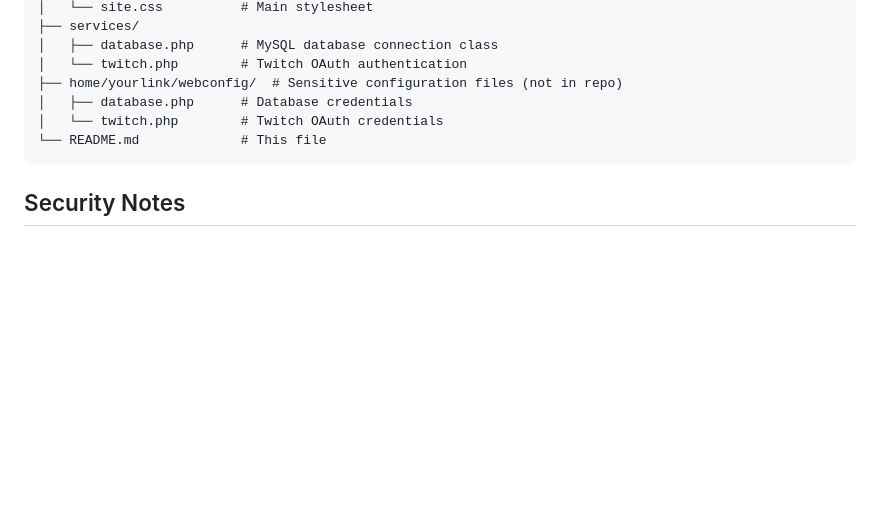
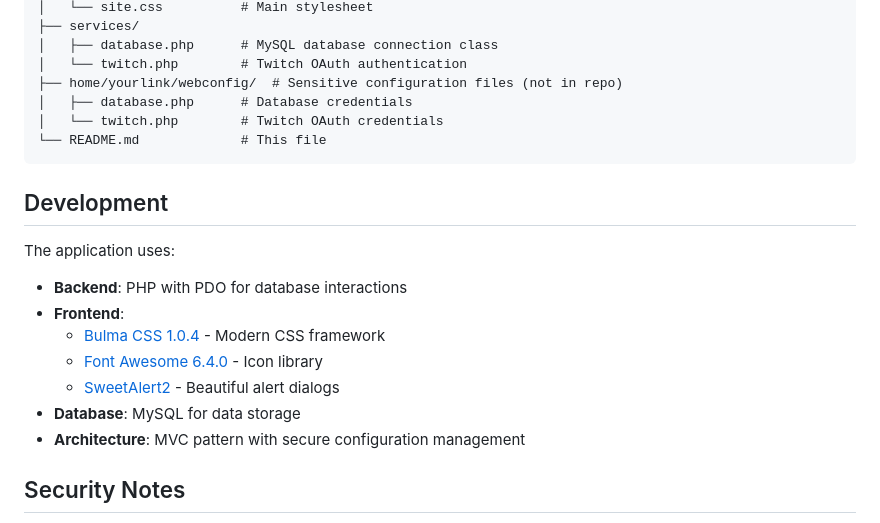
Before and after one commit to LochStudios/yourlinks.click, a Markdown page: README.md, the part around the change. Rendered like a GitHub page; blank space fills up the shorter version.

Commit message:
Add development stack details to README
Added a new section outlining backend, frontend, database, and architecture technologies used in the application for developer reference.

````diff
--- a/README.md
+++ b/README.md
@@ -157,6 +157,17 @@ yourlinks.click/
 └── README.md             # This file
 ```
 
+## Development
+
+The application uses:
+- **Backend**: PHP with PDO for database interactions
+- **Frontend**:
+  - [Bulma CSS 1.0.4](https://bulma.io/) - Modern CSS framework
+  - [Font Awesome 6.4.0](https://fontawesome.com/) - Icon library
+  - [SweetAlert2](https://sweetalert2.github.io/) - Beautiful alert dialogs
+- **Database**: MySQL for data storage
+- **Architecture**: MVC pattern with secure configuration management
+
 ## Security Notes
 
 - **Sensitive Configuration**: Database and OAuth credentials are stored in `/home/yourlink/webconfig/` outside the web root for security
````
